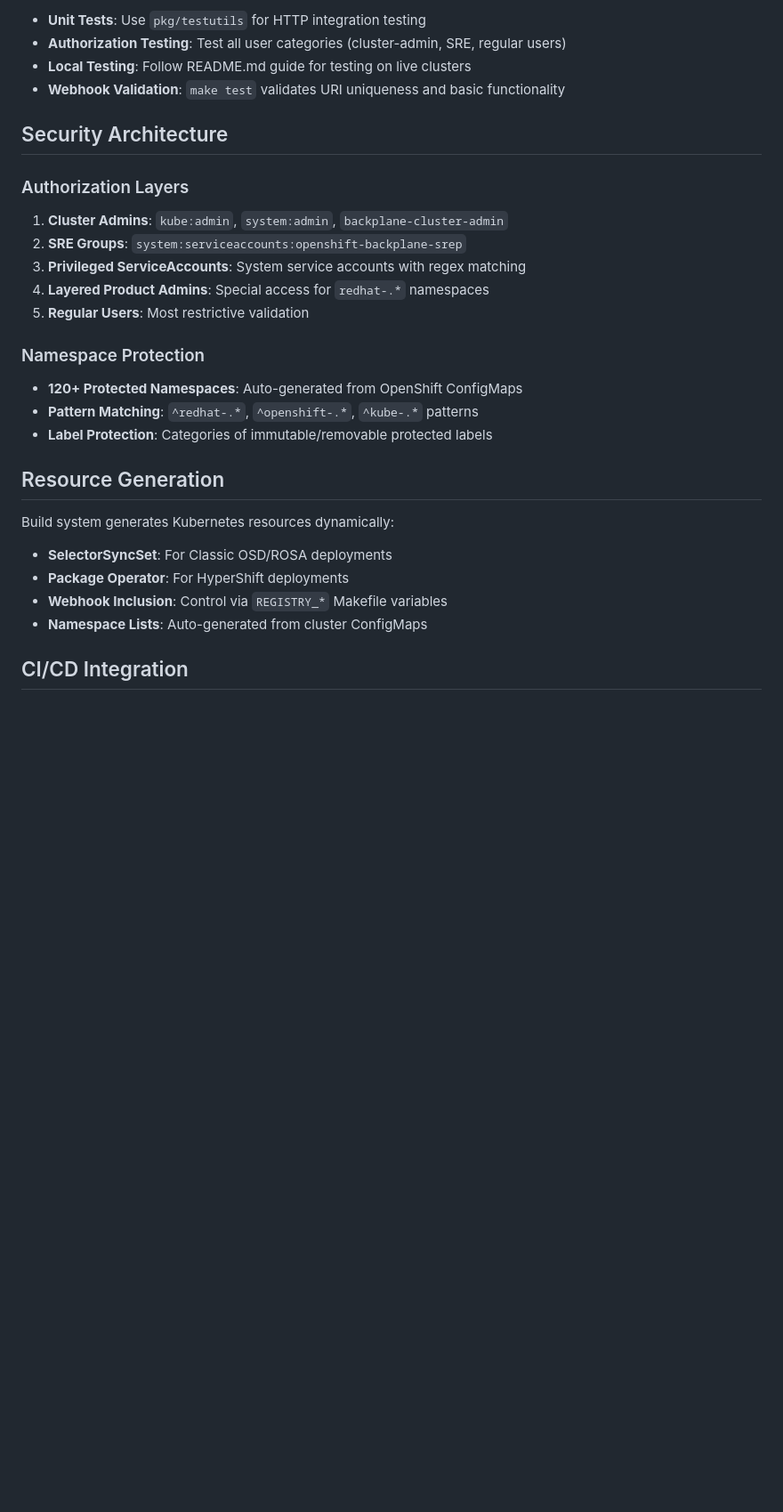
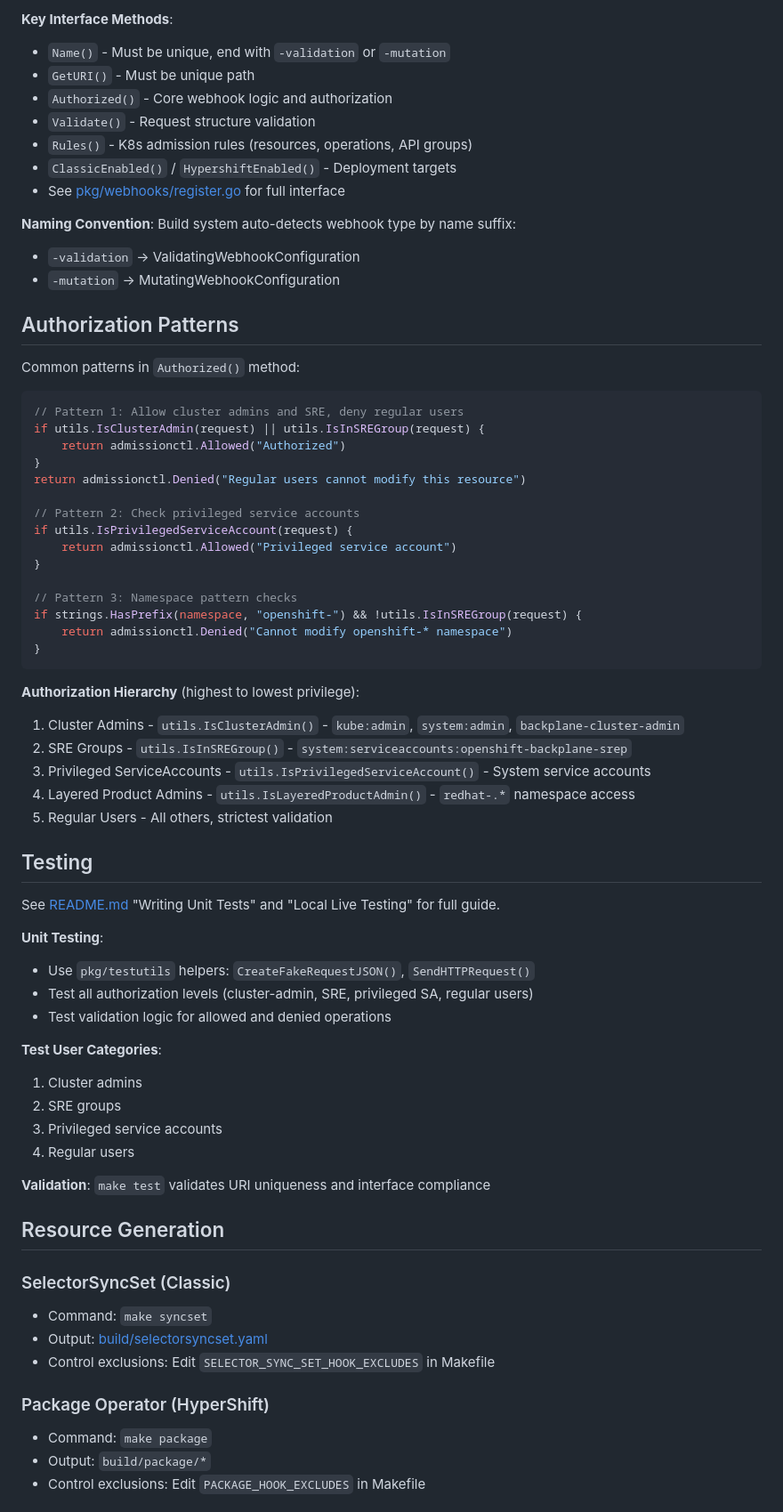
Before and after one commit to openshift/managed-cluster-validating-webhooks, a Markdown page: CLAUDE.md, the part around one of its changes. Shown at 89% size. Drawn GitHub-style; blank space fills up the shorter version.

````diff
--- a/CLAUDE.md
+++ b/CLAUDE.md
@@ -60,30 +75,72 @@ go test ./pkg/webhooks/namespace/... # Run webhook unit tests
 
-- **Unit Tests**: Use `pkg/testutils` for HTTP integration testing
-- **Authorization Testing**: Test all user categories (cluster-admin, SRE, regular users)
-- **Local Testing**: Follow README.md guide for testing on live clusters
-- **Webhook Validation**: `make test` validates URI uniqueness and basic functionality
+**Key Interface Methods**:
+- `Name()` - Must be unique, end with `-validation` or `-mutation`
+- `GetURI()` - Must be unique path
+- `Authorized()` - Core webhook logic and authorization
+- `Validate()` - Request structure validation
+- `Rules()` - K8s admission rules (resources, operations, API groups)
+- `ClassicEnabled()` / `HypershiftEnabled()` - Deployment targets
+- See [pkg/webhooks/register.go](pkg/webhooks/register.go) for full interface
 
-## Security Architecture
+**Naming Convention**: Build system auto-detects webhook type by name suffix:
+- `-validation` → ValidatingWebhookConfiguration
+- `-mutation` → MutatingWebhookConfiguration
 
-### Authorization Layers
-1. **Cluster Admins**: `kube:admin`, `system:admin`, `backplane-cluster-admin`
-2. **SRE Groups**: `system:serviceaccounts:openshift-backplane-srep`
-3. **Privileged ServiceAccounts**: System service accounts with regex matching
-4. **Layered Product Admins**: Special access for `redhat-.*` namespaces
-5. **Regular Users**: Most restrictive validation
+## Authorization Patterns
 
-### Namespace Protection
-- **120+ Protected Namespaces**: Auto-generated from OpenShift ConfigMaps
-- **Pattern Matching**: `^redhat-.*`, `^openshift-.*`, `^kube-.*` patterns
-- **Label Protection**: Categories of immutable/removable protected labels
+Common patterns in `Authorized()` method:
+
+```go
+// Pattern 1: Allow cluster admins and SRE, deny regular users
+if utils.IsClusterAdmin(request) || utils.IsInSREGroup(request) {
+    return admissionctl.Allowed("Authorized")
+}
+return admissionctl.Denied("Regular users cannot modify this resource")
+
+// Pattern 2: Check privileged service accounts
+if utils.IsPrivilegedServiceAccount(request) {
+    return admissionctl.Allowed("Privileged service account")
+}
+
+// Pattern 3: Namespace pattern checks
+if strings.HasPrefix(namespace, "openshift-") && !utils.IsInSREGroup(request) {
+    return admissionctl.Denied("Cannot modify openshift-* namespace")
+}
+```
+
+**Authorization Hierarchy** (highest to lowest privilege):
+1. Cluster Admins - `utils.IsClusterAdmin()` - `kube:admin`, `system:admin`, `backplane-cluster-admin`
+2. SRE Groups - `utils.IsInSREGroup()` - `system:serviceaccounts:openshift-backplane-srep`
+3. Privileged ServiceAccounts - `utils.IsPrivilegedServiceAccount()` - System service accounts
+4. Layered Product Admins - `utils.IsLayeredProductAdmin()` - `redhat-.*` namespace access
+5. Regular Users - All others, strictest validation
+
+## Testing
+
+See [README.md](README.md) "Writing Unit Tests" and "Local Live Testing" for full guide.
+
+**Unit Testing**:
+- Use `pkg/testutils` helpers: `CreateFakeRequestJSON()`, `SendHTTPRequest()`
+- Test all authorization levels (cluster-admin, SRE, privileged SA, regular users)
+- Test validation logic for allowed and denied operations
+
+**Test User Categories**:
+1. Cluster admins
+2. SRE groups
+3. Privileged service accounts
+4. Regular users
+
+**Validation**: `make test` validates URI uniqueness and interface compliance
 
 ## Resource Generation
 
-Build system generates Kubernetes resources dynamically:
-- **SelectorSyncSet**: For Classic OSD/ROSA deployments
-- **Package Operator**: For HyperShift deployments
-- **Webhook Inclusion**: Control via `REGISTRY_*` Makefile variables
-- **Namespace Lists**: Auto-generated from cluster ConfigMaps
+### SelectorSyncSet (Classic)
+- Command: `make syncset`
+- Output: [build/selectorsyncset.yaml](build/selectorsyncset.yaml)
+- Control exclusions: Edit `SELECTOR_SYNC_SET_HOOK_EXCLUDES` in Makefile
 
-## CI/CD Integration
+### Package Operator (HyperShift)
+- Command: `make package`
+- Output: `build/package/*`
+- Control exclusions: Edit `PACKAGE_HOOK_EXCLUDES` in Makefile
 
````
Also changed, not shown: other parts of CLAUDE.md (+112 -41 lines).
